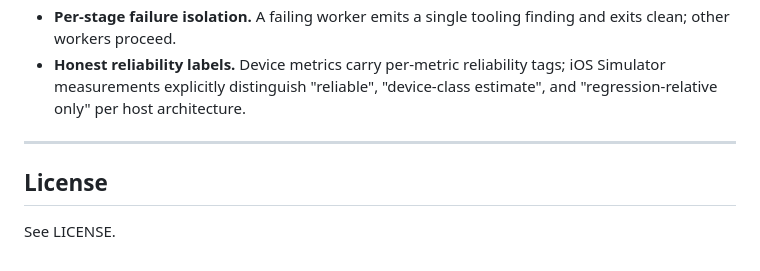
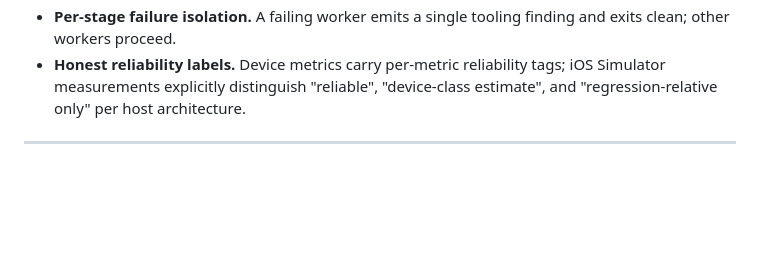
Before and after one commit to kunal-10-cloud/mobile-app-performance-pipeline, a Markdown page: README.md, the part around the change. Drawn GitHub-style; blank space fills up the shorter version.

Commit message:
docs: remove License section from README

```diff
--- a/README.md
+++ b/README.md
@@ -185,7 +185,3 @@ The pipeline encodes a small number of architectural decisions; see `architectur
 - **Honest reliability labels.** Device metrics carry per-metric reliability tags; iOS Simulator measurements explicitly distinguish "reliable", "device-class estimate", and "regression-relative only" per host architecture.
 
 ---
-
-## License
-
-See LICENSE.
```
